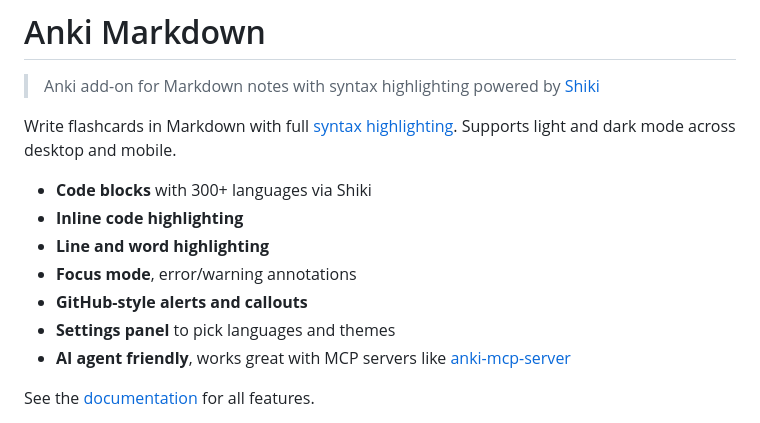
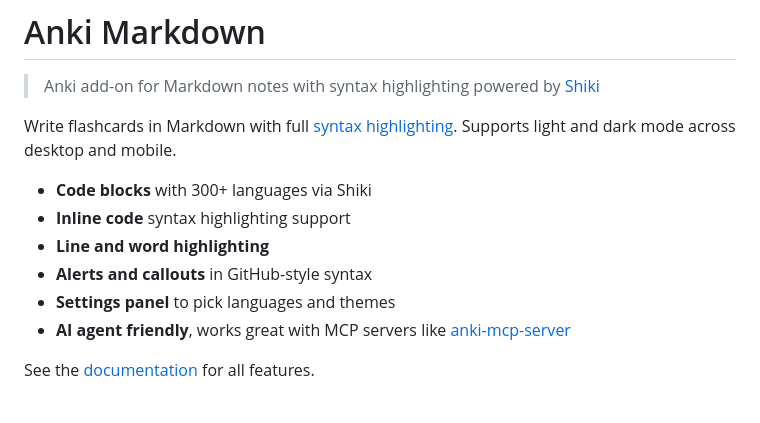
Before and after one commit to terkelg/anki-markdown, a Markdown page: readme.md, the part around the change. Rendered like a GitHub page.

Commit message:
docs: refine readme feature list formatting

```diff
--- a/readme.md
+++ b/readme.md
@@ -5,10 +5,9 @@
 Write flashcards in Markdown with full [syntax highlighting](docs.md#code-blocks). Supports light and dark mode across desktop and mobile.
 
 - **Code blocks** with 300+ languages via Shiki
-- **Inline code highlighting**
+- **Inline code** syntax highlighting support
 - **Line and word highlighting**
-- **Focus mode**, error/warning annotations
-- **GitHub-style alerts and callouts**
+- **Alerts and callouts** in GitHub-style syntax
 - **Settings panel** to pick languages and themes
 - **AI agent friendly**, works great with MCP servers like [anki-mcp-server](https://github.com/nailuoGG/anki-mcp-server)
 
```
